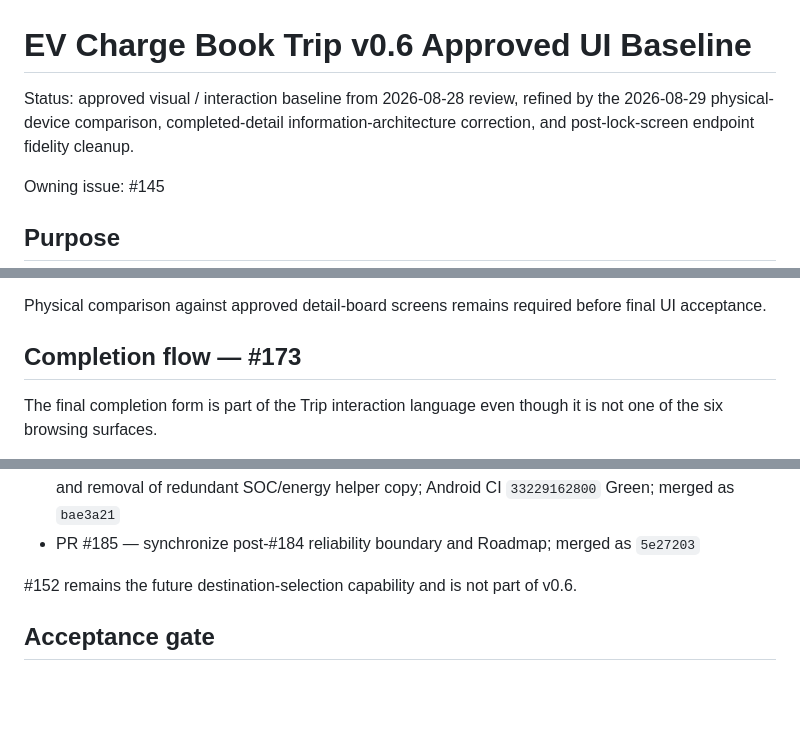
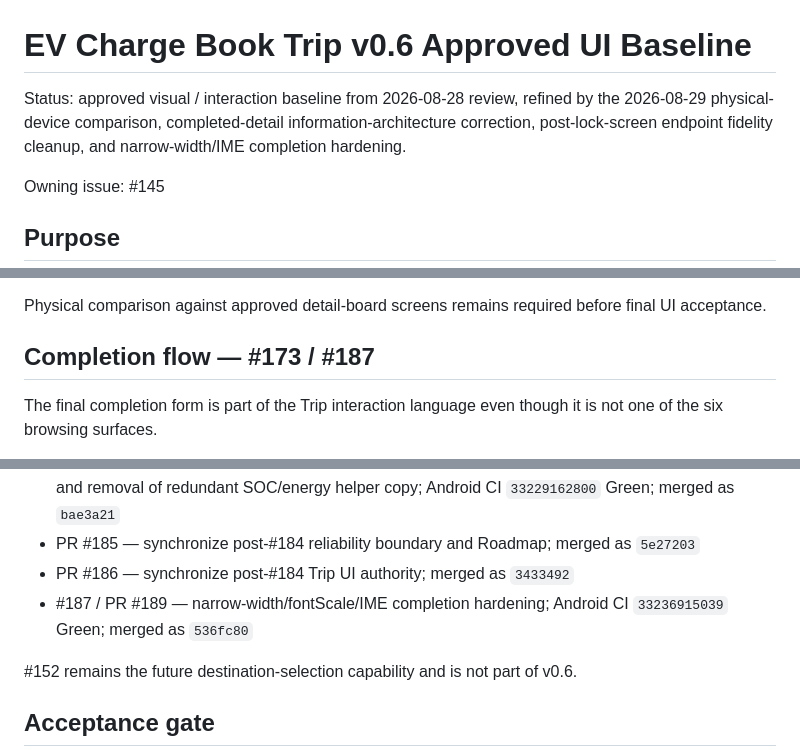
Before and after one commit to Assembles-J/EV-Charge-Book, a Markdown page: docs/TRIP_V0.6_APPROVED_UI_BASELINE.md, 3 parts joined by grey strips. Rendered like a GitHub page; blank space fills up the shorter version.

```diff
--- a/docs/TRIP_V0.6_APPROVED_UI_BASELINE.md
+++ b/docs/TRIP_V0.6_APPROVED_UI_BASELINE.md
@@ -1,6 +1,6 @@
 # EV Charge Book Trip v0.6 Approved UI Baseline
 
-Status: approved visual / interaction baseline from 2026-08-28 review, refined by the 2026-08-29 physical-device comparison, completed-detail information-architecture correction, and post-lock-screen endpoint fidelity cleanup.
+Status: approved visual / interaction baseline from 2026-08-28 review, refined by the 2026-08-29 physical-device comparison, completed-detail information-architecture correction, post-lock-screen endpoint fidelity cleanup, and narrow-width/IME completion hardening.
 
 Owning issue: #145
 
@@ -227,7 +229,7 @@ Rules:
 
 Physical comparison against approved detail-board screens remains required before final UI acceptance.
 
-## Completion flow — #173
+## Completion flow — #173 / #187
 
 The final completion form is part of the Trip interaction language even though it is not one of the six browsing surfaces.
 
@@ -324,6 +333,8 @@ Physical-device corrections:
 - #178 / PR #179 — split completed Trip detail into `概览` / `轨迹` / `数据` supported surfaces; Android CI Green
 - #77 / PR #184 — delayed lock-screen callback grace plus completed-route four-corner endpoint flag and removal of redundant SOC/energy helper copy; Android CI `33229162800` Green; merged as `bae3a21`
 - PR #185 — synchronize post-#184 reliability boundary and Roadmap; merged as `5e27203`
+- PR #186 — synchronize post-#184 Trip UI authority; merged as `3433492`
+- #187 / PR #189 — narrow-width/fontScale/IME completion hardening; Android CI `33236915039` Green; merged as `536fc80`
 
 #152 remains the future destination-selection capability and is not part of v0.6.
 
```
Also changed, not shown: other parts of docs/TRIP_V0.6_APPROVED_UI_BASELINE.md (+12 -3 lines).
